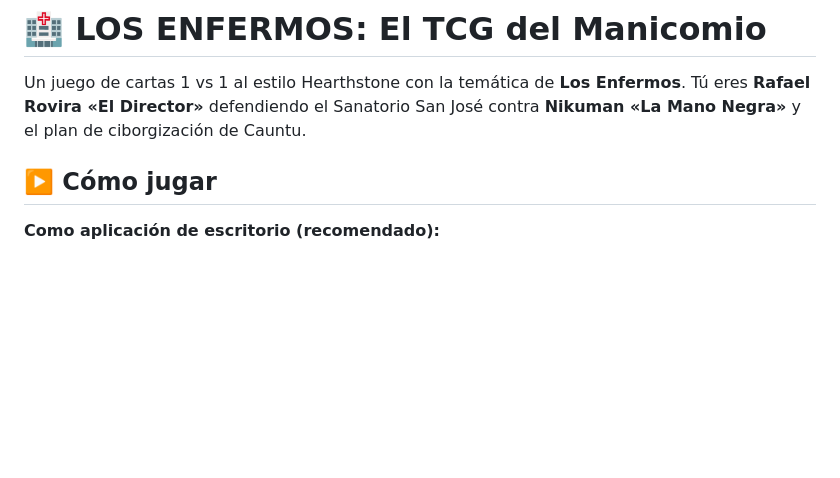
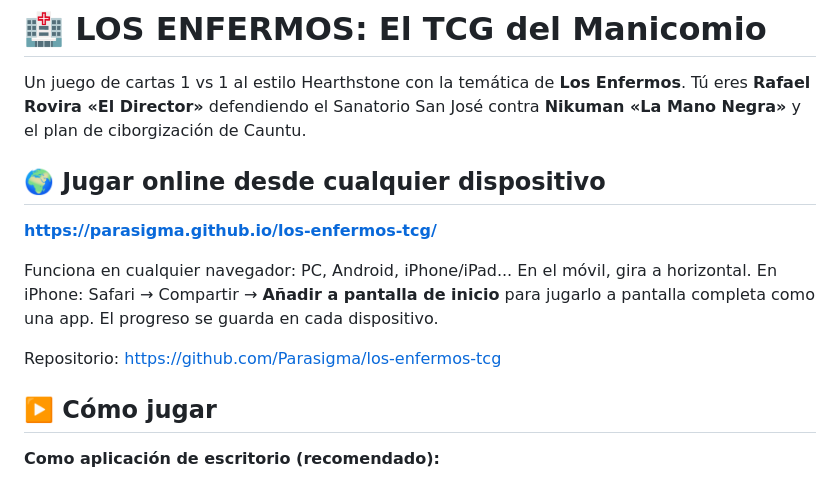
Before and after one commit to Parasigma/los-enfermos-tcg, a Markdown page: README.md, the part around the change. Drawn GitHub-style; blank space fills up the shorter version.

Commit message:
Enlace de juego online (GitHub Pages) en el README
Co-Authored-By: Claude Fable 5 <noreply@anthropic.com>

```diff
--- a/README.md
+++ b/README.md
@@ -3,6 +3,17 @@
 Un juego de cartas 1 vs 1 al estilo Hearthstone con la temática de **Los Enfermos**.
 Tú eres **Rafael Rovira «El Director»** defendiendo el Sanatorio San José contra
 **Nikuman «La Mano Negra»** y el plan de ciborgización de Cauntu.
+
+## 🌍 Jugar online desde cualquier dispositivo
+
+**https://parasigma.github.io/los-enfermos-tcg/**
+
+Funciona en cualquier navegador: PC, Android, iPhone/iPad... En el móvil,
+gira a horizontal. En iPhone: Safari → Compartir → **Añadir a pantalla de
+inicio** para jugarlo a pantalla completa como una app. El progreso se
+guarda en cada dispositivo.
+
+Repositorio: https://github.com/Parasigma/los-enfermos-tcg
 
 ## ▶️ Cómo jugar
 
```
